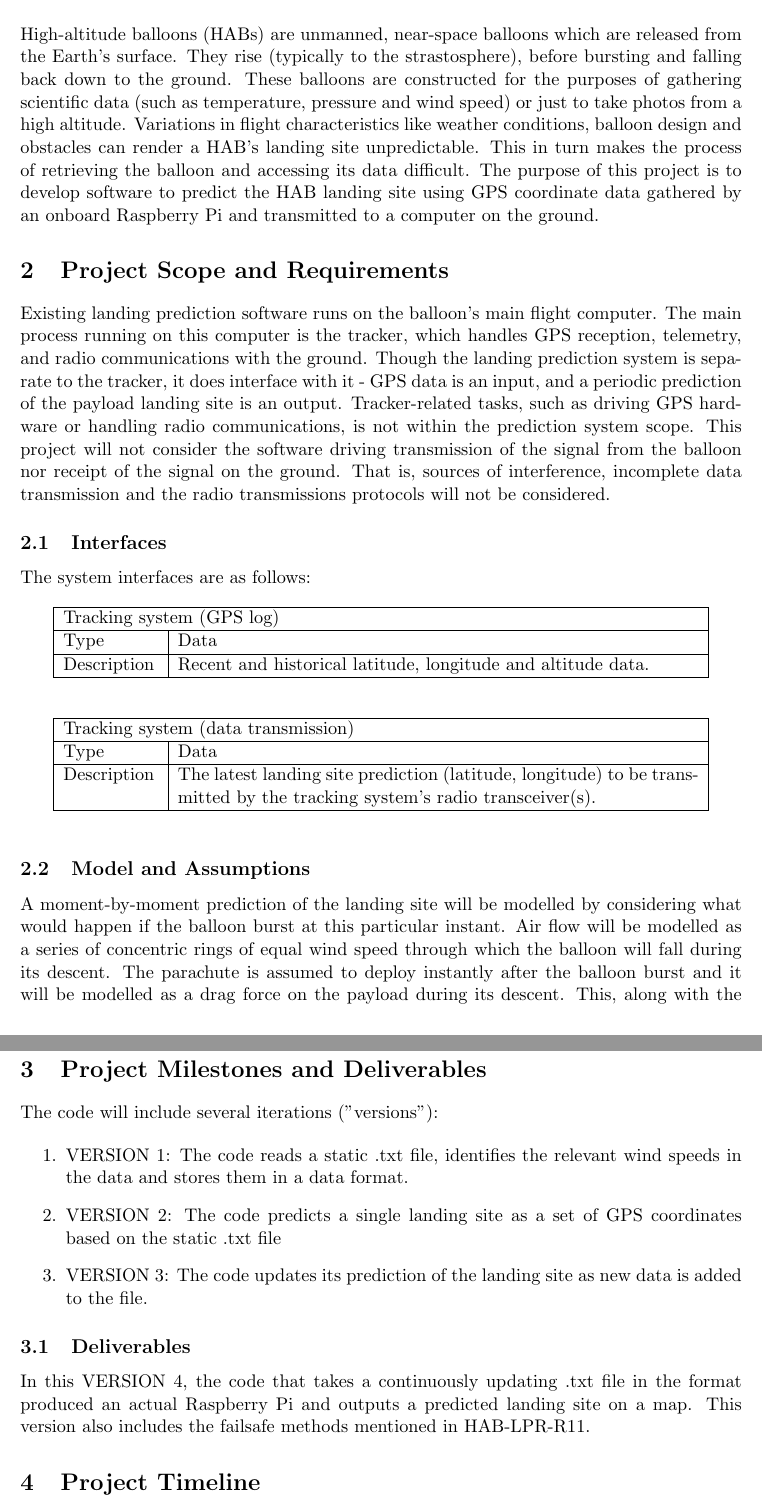
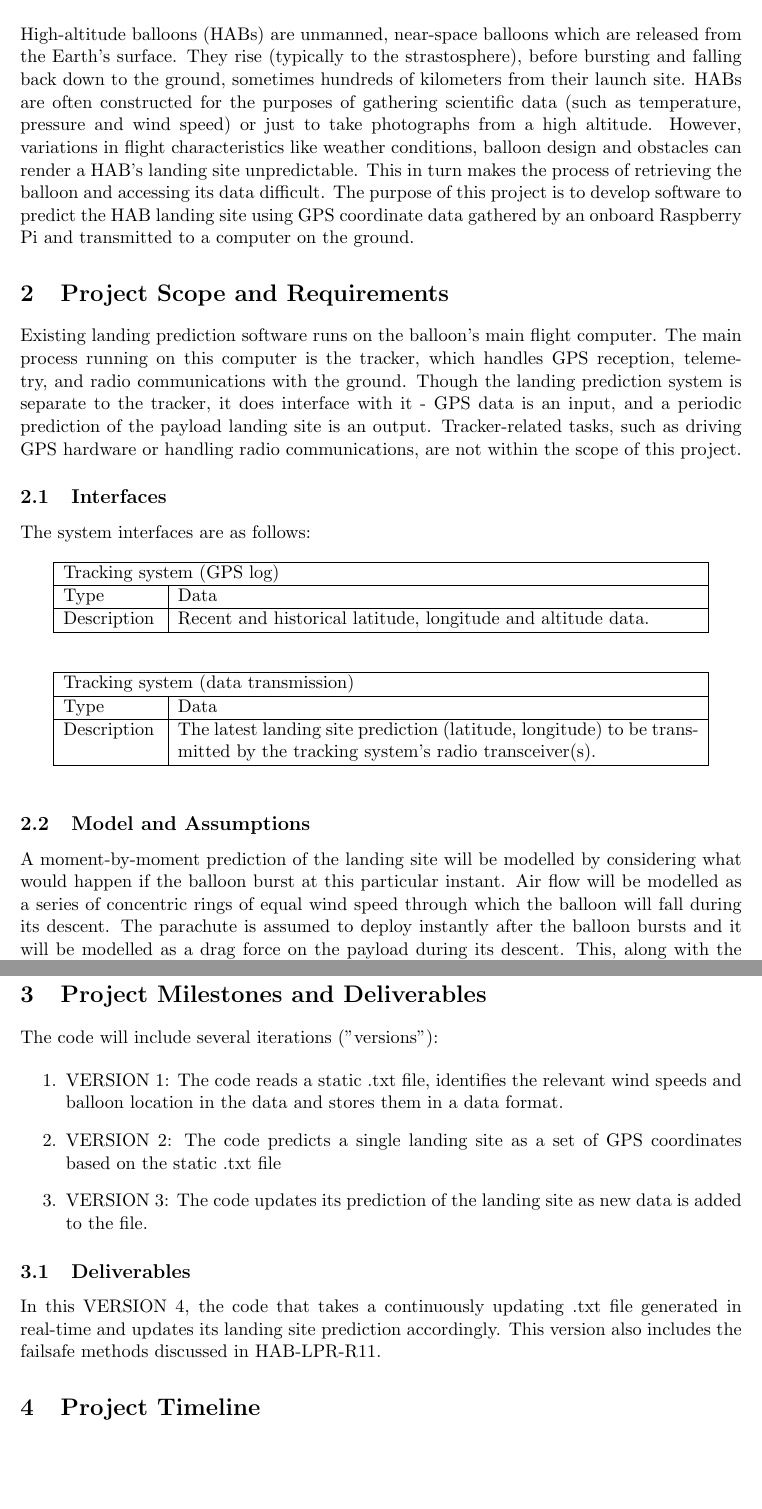
Before and after one commit to mrcromulent/HAB-project, a LaTeX document (Report/HAB_project_plan.tex): two parts of pages 3 and 6 of 7, joined at a grey line, cut so that both start at the same text, the shorter picture padded with empty space. Compiled offline with pdfLaTeX.

Commit message:
Project plan v1.1
Waiting for Jamie's feedback

```diff
--- a/Report/HAB_project_plan.tex
+++ b/Report/HAB_project_plan.tex
@@ -50,11 +50,11 @@
 \newpage
 
 \section{Introduction}
-High-altitude balloons (HABs) are unmanned, near-space balloons which are released from the Earth's surface. They rise (typically to the strastosphere), before bursting and falling back down to the ground. These balloons are constructed for the purposes of gathering scientific data (such as temperature, pressure and wind speed) or just to take photos from a high altitude. Variations in flight characteristics like weather conditions, balloon design and obstacles can render a HAB's landing site unpredictable. This in turn makes the process of retrieving the balloon and accessing its data difficult. The purpose of this project is to develop software to predict the HAB landing site using GPS coordinate data gathered by an onboard Raspberry Pi and transmitted to a computer on the ground.
+High-altitude balloons (HABs) are unmanned, near-space balloons which are released from the Earth's surface. They rise (typically to the strastosphere), before bursting and falling back down to the ground, sometimes hundreds of kilometers from their launch site. HABs are often constructed for the purposes of gathering scientific data (such as temperature, pressure and wind speed) or just to take photographs from a high altitude. However, variations in flight characteristics like weather conditions, balloon design and obstacles can render a HAB's landing site unpredictable. This in turn makes the process of retrieving the balloon and accessing its data difficult. The purpose of this project is to develop software to predict the HAB landing site using GPS coordinate data gathered by an onboard Raspberry Pi and transmitted to a computer on the ground.
 
 \section{Project Scope and Requirements}
 
-Existing landing prediction software runs on the balloon's main flight computer.  The main process running on this computer is the tracker, which handles GPS reception, telemetry, and radio communications with the ground. Though the landing prediction system is separate to the tracker, it does interface with it -  GPS data is an input, and a periodic prediction of the payload landing site is an output.  Tracker-related tasks, such as driving GPS hardware or handling radio communications, is not within the prediction system scope. This project will not consider the software driving transmission of the signal from the balloon nor receipt of the signal on the ground. That is, sources of interference, incomplete data transmission and the radio transmissions protocols will not be considered.
+Existing landing prediction software runs on the balloon's main flight computer.  The main process running on this computer is the tracker, which handles GPS reception, telemetry, and radio communications with the ground. Though the landing prediction system is separate to the tracker, it does interface with it -  GPS data is an input, and a periodic prediction of the payload landing site is an output.  Tracker-related tasks, such as driving GPS hardware or handling radio communications, are not within the scope of this project.
 
 \subsection{Interfaces}
 
@@ -86,7 +86,7 @@ The system interfaces are as follows:
 
 \subsection{Model and Assumptions}
 
-A moment-by-moment prediction of the landing site will be modelled by considering what would happen if the balloon burst at this particular instant. Air flow will be modelled as a series of concentric rings of equal wind speed through which the balloon will fall during its descent. The parachute is assumed to deploy instantly after the balloon burst and it will be modelled as a drag force on the payload during its descent. This, along with the wind , position and velocity information are sufficient to pose this as a kinematics problem. Flight data from actual balloon launches (available online) will be taken as a basis to test the accuracy of the prediction.
+A moment-by-moment prediction of the landing site will be modelled by considering what would happen if the balloon burst at this particular instant. Air flow will be modelled as a series of concentric rings of equal wind speed through which the balloon will fall during its descent. The parachute is assumed to deploy instantly after the balloon bursts and it will be modelled as a drag force on the payload during its descent. This, along with the wind , position and velocity information are sufficient to pose this as a kinematics problem. Flight data from actual balloon launches (available online) will be taken as a basis to test the accuracy of the prediction.
 
 \subsection{Requirements}
 
@@ -231,14 +229,14 @@ A moment-by-moment prediction of the landing site will be modelled by considerin
 The code will include several iterations ("versions"):
 
 \begin{enumerate}
-\item VERSION 1: The code reads a static .txt file, identifies the relevant wind speeds in the data and stores them in a data format.
+\item VERSION 1: The code reads a static .txt file, identifies the relevant wind speeds and balloon location in the data and stores them in a data format.
 \item VERSION 2: The code predicts a single landing site as a set of GPS coordinates based on the static .txt file
 \item VERSION 3: The code updates its prediction of the landing site as new data is added to the file.
 \end{enumerate}
 
 
 \subsection{Deliverables}
-In this VERSION 4, the code that takes a continuously updating .txt file in the format produced an actual Raspberry Pi and outputs a predicted landing site on a map. This version also includes the failsafe methods mentioned in HAB-LPR-R11.
+In this VERSION 4, the code that takes a continuously updating .txt file generated in real-time and updates its landing site prediction accordingly. This version also includes the failsafe methods discussed in HAB-LPR-R11.
 
 \section{Project Timeline}
 
```
Also changed, not shown: Report/HAB-LPR-SRD-0002-HAB_project_plan_v1.1.pdf (added), Report/HAB_project_plan.pdf (deleted), Report/HAB_project_plan.tex (10 more changed lines), 3 other files.
